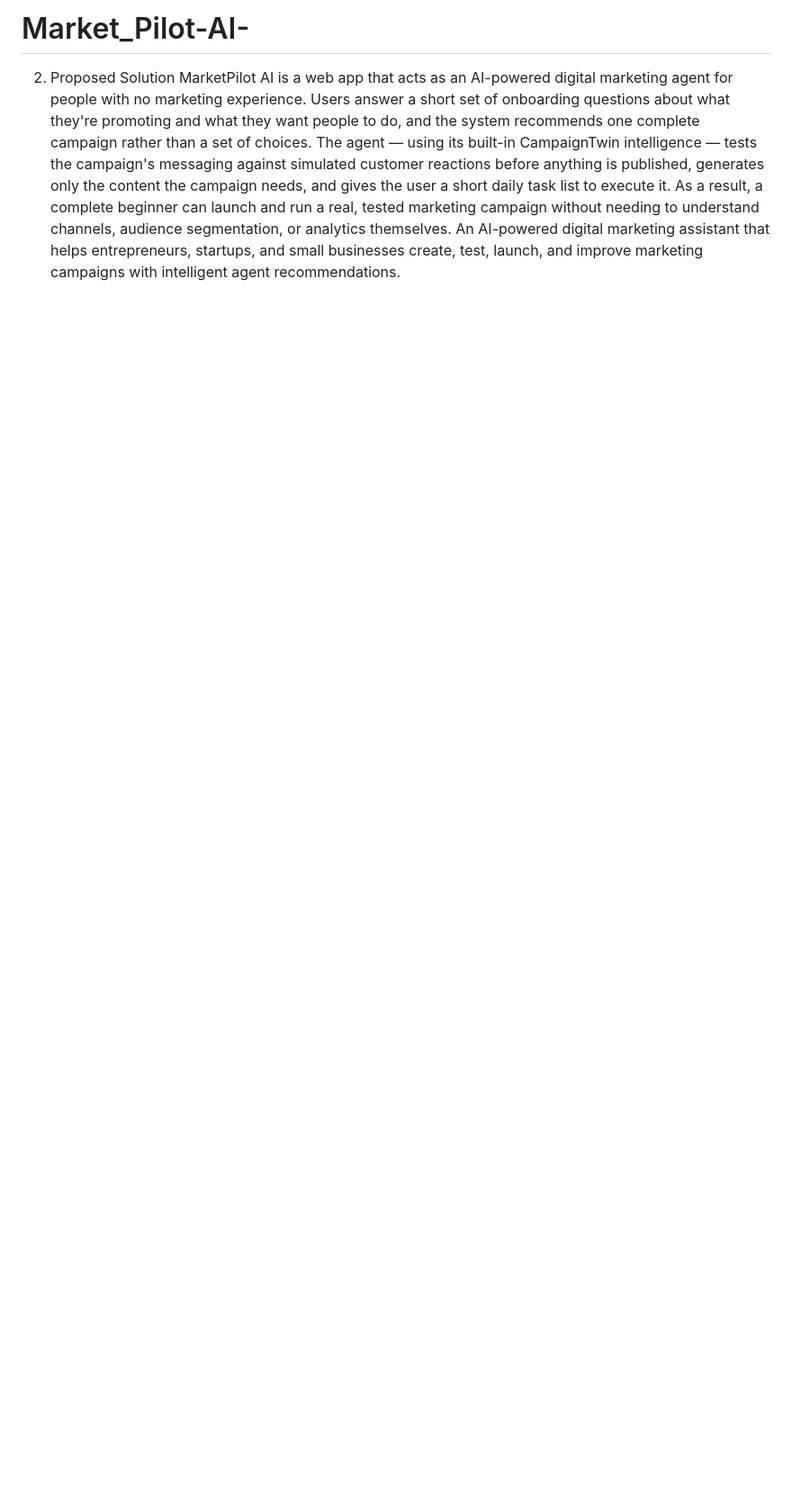
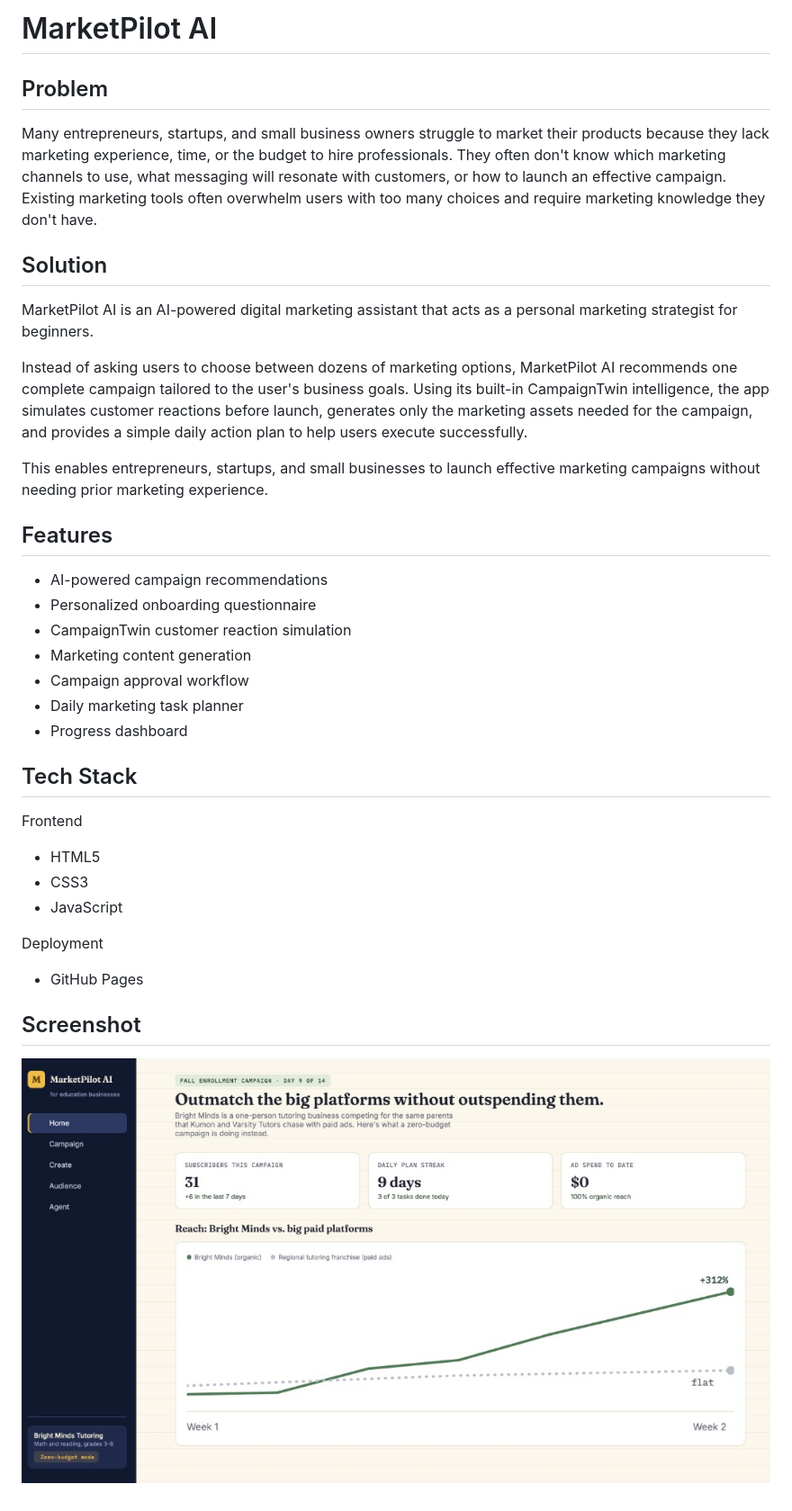
Before and after one commit to jasongibbs-ctrl/Market_Pilot-AI-, a Markdown page: README.md, the part around the change. Shown at 90% size. Drawn GitHub-style; pictures changed too: screenshots/main-view.png (added); blank space fills up the shorter version.

Commit message:
Update README with project overview and add dashboard screenshot.
Co-authored-by: Cursor <cursoragent@cursor.com>

```diff
--- a/README.md
+++ b/README.md
@@ -1,4 +1,37 @@
-# Market_Pilot-AI-
-2. Proposed Solution
-MarketPilot AI is a web app that acts as an AI-powered digital marketing agent for people with no marketing experience. Users answer a short set of onboarding questions about what they're promoting and what they want people to do, and the system recommends one complete campaign rather than a set of choices. The agent — using its built-in CampaignTwin intelligence — tests the campaign's messaging against simulated customer reactions before anything is published, generates only the content the campaign needs, and gives the user a short daily task list to execute it. As a result, a complete beginner can launch and run a real, tested marketing campaign without needing to understand channels, audience segmentation, or analytics themselves.
-An AI-powered digital marketing assistant that helps entrepreneurs, startups, and small businesses create, test, launch, and improve marketing campaigns with intelligent agent recommendations.
+# MarketPilot AI
+
+## Problem
+
+Many entrepreneurs, startups, and small business owners struggle to market their products because they lack marketing experience, time, or the budget to hire professionals. They often don't know which marketing channels to use, what messaging will resonate with customers, or how to launch an effective campaign. Existing marketing tools often overwhelm users with too many choices and require marketing knowledge they don't have.
+
+## Solution
+
+MarketPilot AI is an AI-powered digital marketing assistant that acts as a personal marketing strategist for beginners.
+
+Instead of asking users to choose between dozens of marketing options, MarketPilot AI recommends one complete campaign tailored to the user's business goals. Using its built-in CampaignTwin intelligence, the app simulates customer reactions before launch, generates only the marketing assets needed for the campaign, and provides a simple daily action plan to help users execute successfully.
+
+This enables entrepreneurs, startups, and small businesses to launch effective marketing campaigns without needing prior marketing experience.
+
+## Features
+
+- AI-powered campaign recommendations
+- Personalized onboarding questionnaire
+- CampaignTwin customer reaction simulation
+- Marketing content generation
+- Campaign approval workflow
+- Daily marketing task planner
+- Progress dashboard
+
+## Tech Stack
+
+Frontend
+- HTML5
+- CSS3
+- JavaScript
+
+Deployment
+- GitHub Pages
+
+## Screenshot
+
+![MarketPilot AI Screenshot](./screenshots/main-view.png)
```
